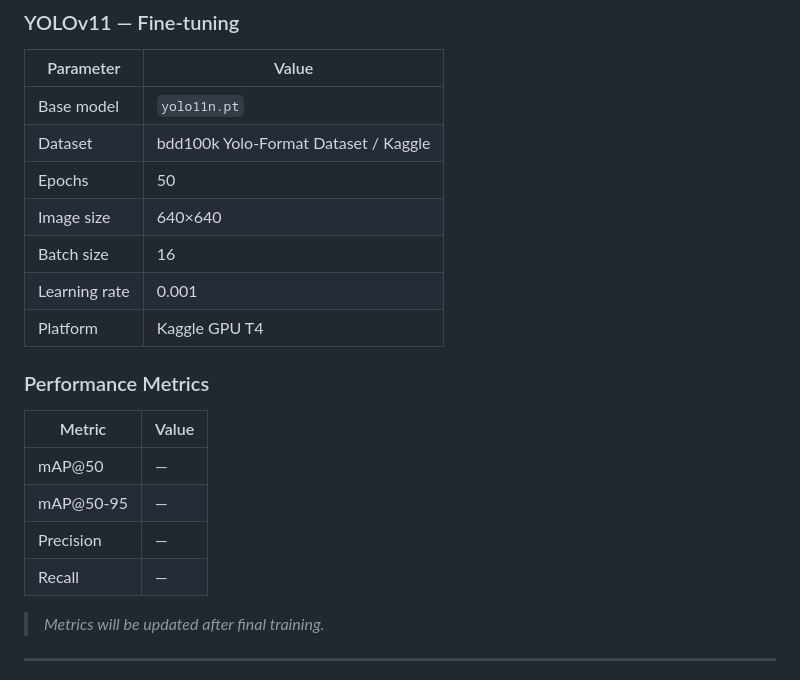
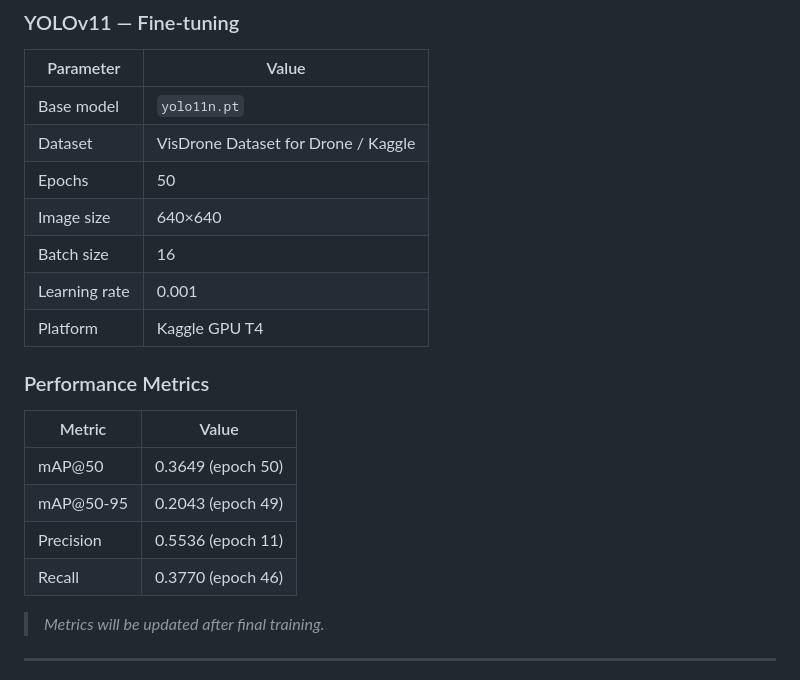
Before and after one commit to ahmedssow-ship-it/Computer_vision_Road-traffic-counting-and-tracking, a Markdown page: README.md, the part around the change. Rendered like a GitHub page.

Commit message:
Revise dataset and performance metrics in README
Updated dataset information and performance metrics in README.

```diff
--- a/README.md
+++ b/README.md
@@ -266,7 +266,7 @@ traffic-monitoring-project/
 | Parameter | Value |
 |---|---|
 | Base model | `yolo11n.pt` |
-| Dataset | bdd100k Yolo-Format Dataset / Kaggle |
+| Dataset | VisDrone Dataset for Drone / Kaggle |
 | Epochs | 50 |
 | Image size | 640×640 |
 | Batch size | 16 |
@@ -277,10 +277,10 @@ traffic-monitoring-project/
 
 | Metric | Value |
 |---|---|
-| mAP@50 | — |
-| mAP@50-95 | — |
-| Precision | — |
-| Recall | — |
+| mAP@50 | 0.3649  (epoch 50) |
+| mAP@50-95 | 0.2043  (epoch 49) |
+| Precision | 0.5536  (epoch 11)|
+| Recall | 0.3770  (epoch 46) |
 
 > *Metrics will be updated after final training.*
 
```
